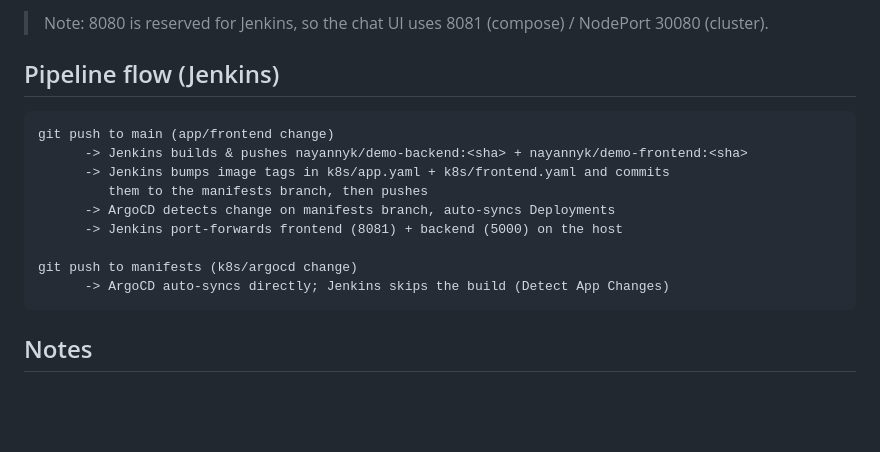
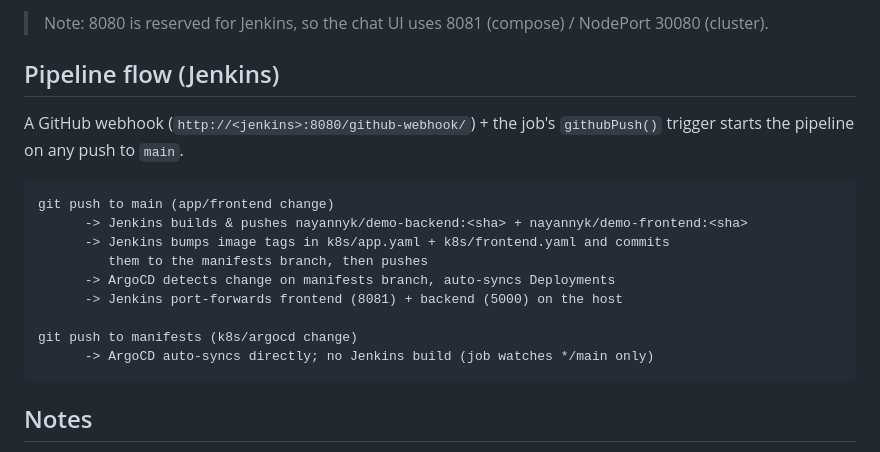
Before and after one commit to Nayannyk/demo-kube, a Markdown page: README.md, the part around the change. Drawn GitHub-style; blank space fills up the shorter version.

Commit message:
docs: document GitHub webhook trigger for pipeline

````diff
--- a/README.md
+++ b/README.md
@@ -127,6 +127,9 @@ kubectl -n demo port-forward svc/frontend 8081:80   # on the host
 
 ## Pipeline flow (Jenkins)
 
+A GitHub webhook (`http://<jenkins>:8080/github-webhook/`) + the job's
+`githubPush()` trigger starts the pipeline on any push to `main`.
+
 ```
 git push to main (app/frontend change)
       -> Jenkins builds & pushes nayannyk/demo-backend:<sha> + nayannyk/demo-frontend:<sha>
@@ -136,7 +139,7 @@ git push to main (app/frontend change)
       -> Jenkins port-forwards frontend (8081) + backend (5000) on the host
 
 git push to manifests (k8s/argocd change)
-      -> ArgoCD auto-syncs directly; Jenkins skips the build (Detect App Changes)
+      -> ArgoCD auto-syncs directly; no Jenkins build (job watches */main only)
 ```
 
 ## Notes
````
